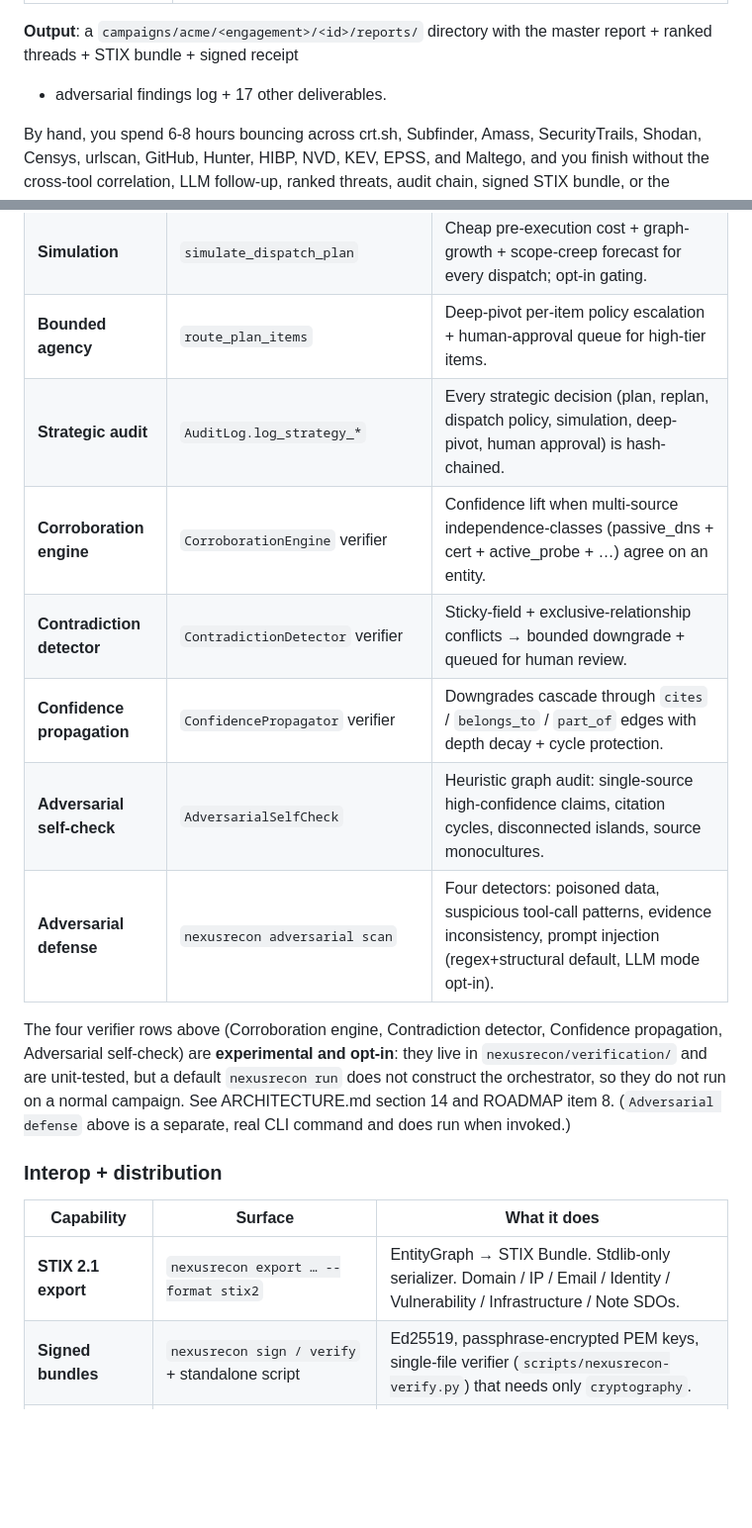
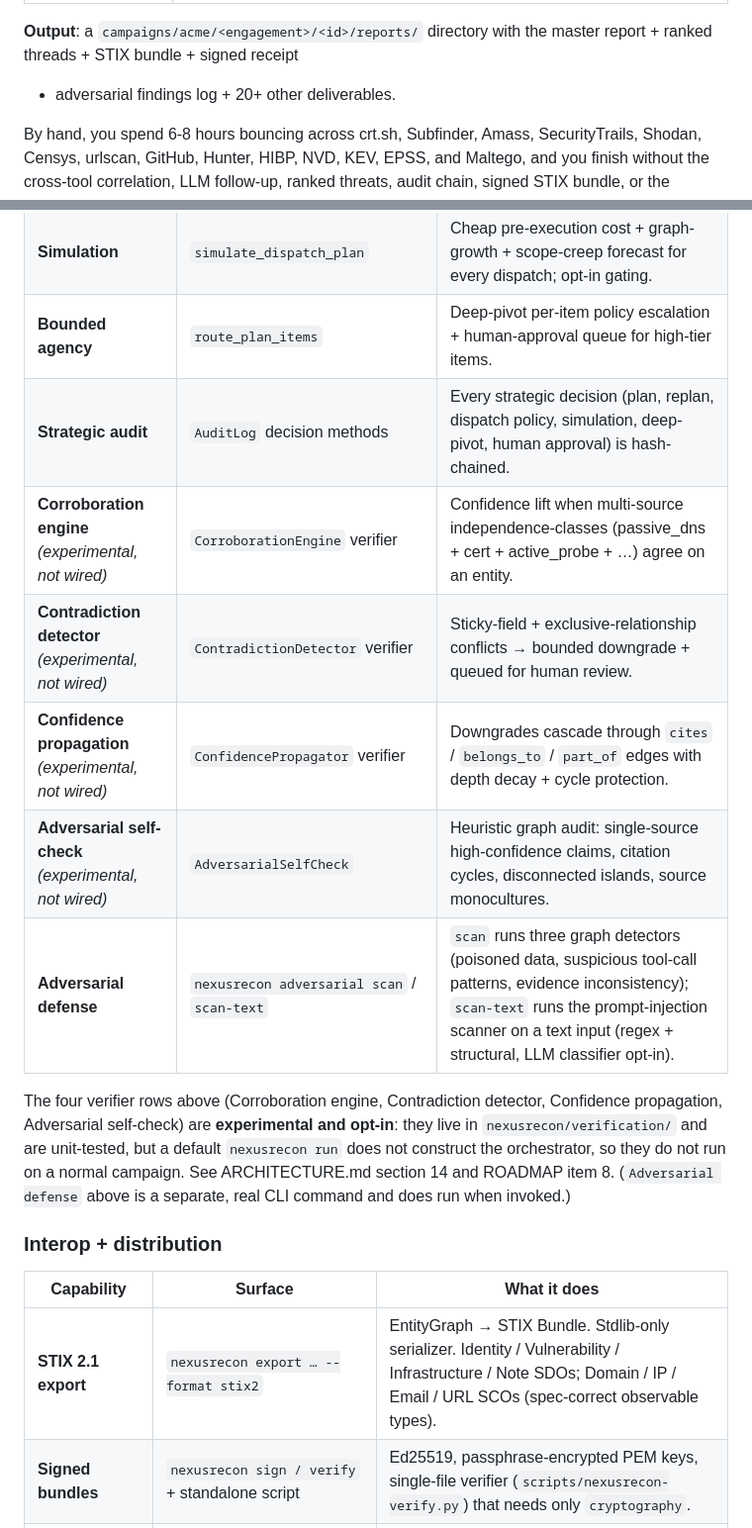
Before and after one commit to d4rk-pri0r/NexusRecon, a Markdown page: README.md, 2 parts joined by grey strips. Shown at 99% size. GitHub-like rendering; blank space fills up the shorter version.

```diff
--- a/README.md
+++ b/README.md
@@ -98,7 +98,7 @@ laptop with default API keys configured, typical 30-60 min run:
 
 **Output**: a `campaigns/acme/<engagement>/<id>/reports/` directory
 with the master report + ranked threads + STIX bundle + signed receipt
-+ adversarial findings log + 17 other deliverables.
++ adversarial findings log + 20+ other deliverables.
 
 By hand, you spend 6-8 hours bouncing across crt.sh, Subfinder, Amass,
 SecurityTrails, Shodan, Censys, urlscan, GitHub, Hunter, HIBP, NVD,
@@ -293,12 +294,12 @@ nexusrecon resume nr-20260514-120000-abc12345
 | **Dispatch policies** | `LitePolicy` / `FullPolicy` / `OffPolicy` + plugin | Pluggable per-phase caps + eligibility. Community packs ship custom policies. |
 | **Simulation** | `simulate_dispatch_plan` | Cheap pre-execution cost + graph-growth + scope-creep forecast for every dispatch; opt-in gating. |
 | **Bounded agency** | `route_plan_items` | Deep-pivot per-item policy escalation + human-approval queue for high-tier items. |
-| **Strategic audit** | `AuditLog.log_strategy_*` | Every strategic decision (plan, replan, dispatch policy, simulation, deep-pivot, human approval) is hash-chained. |
-| **Corroboration engine** | `CorroborationEngine` verifier | Confidence lift when multi-source independence-classes (passive_dns + cert + active_probe + …) agree on an entity. |
-| **Contradiction detector** | `ContradictionDetector` verifier | Sticky-field + exclusive-relationship conflicts → bounded downgrade + queued for human review. |
-| **Confidence propagation** | `ConfidencePropagator` verifier | Downgrades cascade through `cites` / `belongs_to` / `part_of` edges with depth decay + cycle protection. |
-| **Adversarial self-check** | `AdversarialSelfCheck` | Heuristic graph audit: single-source high-confidence claims, citation cycles, disconnected islands, source monocultures. |
-| **Adversarial defense** | `nexusrecon adversarial scan` | Four detectors: poisoned data, suspicious tool-call patterns, evidence inconsistency, prompt injection (regex+structural default, LLM mode opt-in). |
+| **Strategic audit** | `AuditLog` decision methods | Every strategic decision (plan, replan, dispatch policy, simulation, deep-pivot, human approval) is hash-chained. |
+| **Corroboration engine** _(experimental, not wired)_ | `CorroborationEngine` verifier | Confidence lift when multi-source independence-classes (passive_dns + cert + active_probe + …) agree on an entity. |
+| **Contradiction detector** _(experimental, not wired)_ | `ContradictionDetector` verifier | Sticky-field + exclusive-relationship conflicts → bounded downgrade + queued for human review. |
+| **Confidence propagation** _(experimental, not wired)_ | `ConfidencePropagator` verifier | Downgrades cascade through `cites` / `belongs_to` / `part_of` edges with depth decay + cycle protection. |
+| **Adversarial self-check** _(experimental, not wired)_ | `AdversarialSelfCheck` | Heuristic graph audit: single-source high-confidence claims, citation cycles, disconnected islands, source monocultures. |
+| **Adversarial defense** | `nexusrecon adversarial scan` / `scan-text` | `scan` runs three graph detectors (poisoned data, suspicious tool-call patterns, evidence inconsistency); `scan-text` runs the prompt-injection scanner on a text input (regex + structural, LLM classifier opt-in). |
 
 The four verifier rows above (Corroboration engine, Contradiction detector,
 Confidence propagation, Adversarial self-check) are **experimental and
@@ -312,7 +313,7 @@ invoked.)
 
 | Capability | Surface | What it does |
 |------------|---------|--------------|
-| **STIX 2.1 export** | `nexusrecon export … --format stix2` | EntityGraph → STIX Bundle. Stdlib-only serializer. Domain / IP / Email / Identity / Vulnerability / Infrastructure / Note SDOs. |
+| **STIX 2.1 export** | `nexusrecon export … --format stix2` | EntityGraph → STIX Bundle. Stdlib-only serializer. Identity / Vulnerability / Infrastructure / Note SDOs; Domain / IP / Email / URL SCOs (spec-correct observable types). |
 | **Signed bundles** | `nexusrecon sign / verify` + standalone script | Ed25519, passphrase-encrypted PEM keys, single-file verifier (`scripts/nexusrecon-verify.py`) that needs only `cryptography`. |
 | **Bidirectional import** | `nexusrecon ingest stix/nessus/nuclei/csv` | Folds partner STIX bundles, Nessus XML, Nuclei JSON-lines, and generic CSV asset inventories into the campaign graph. |
 | **Downstream emitters** | `--format jira / nuclei-targets / cobaltstrike-profile` | Jira REST NDJSON, Nuclei `-list` targets, Cobalt Strike Malleable C2 profile stub (with explicit "review before deploying" warning). |
```
Also changed, not shown: other parts of README.md (+15 -14 lines).
